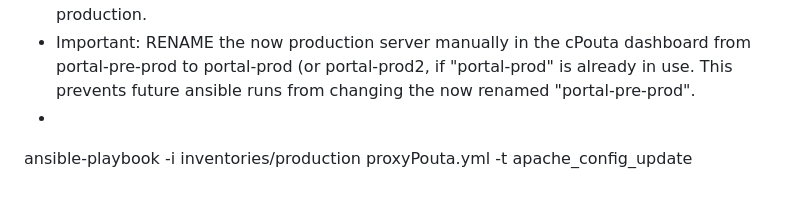
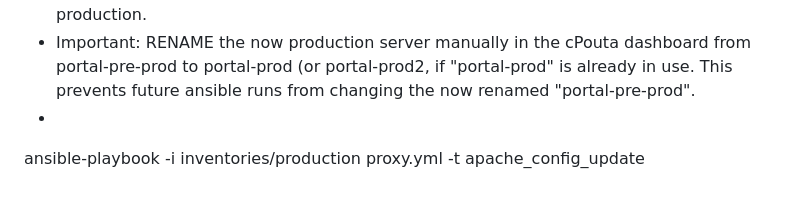
Before and after one commit to CSCfi/Kielipankki-portal-ansible, a Markdown page: README.md, the part around the change. Drawn GitHub-style.

Commit message:
Update reference to proxyPouta.yml to proxy.yml

```diff
--- a/README.md
+++ b/README.md
@@ -137,4 +137,4 @@ This assumes that the pre-production server is otherwise ready.
  - change the proxy settings in the proxy's Ansible configuration under group-vars/all to point the variable `portal_server_ip` to point to the pre-production server's INTERNAL IP (7/2020 that is: 192.168.1.8). The new server is immediately in use and now considered production.
  - Important: RENAME the now production server manually in the cPouta dashboard from portal-pre-prod to portal-prod (or portal-prod2, if "portal-prod" is already in use. This prevents future ansible runs from changing the now renamed "portal-pre-prod".
  -
-ansible-playbook -i inventories/production proxyPouta.yml -t apache_config_update
+ansible-playbook -i inventories/production proxy.yml -t apache_config_update
```
